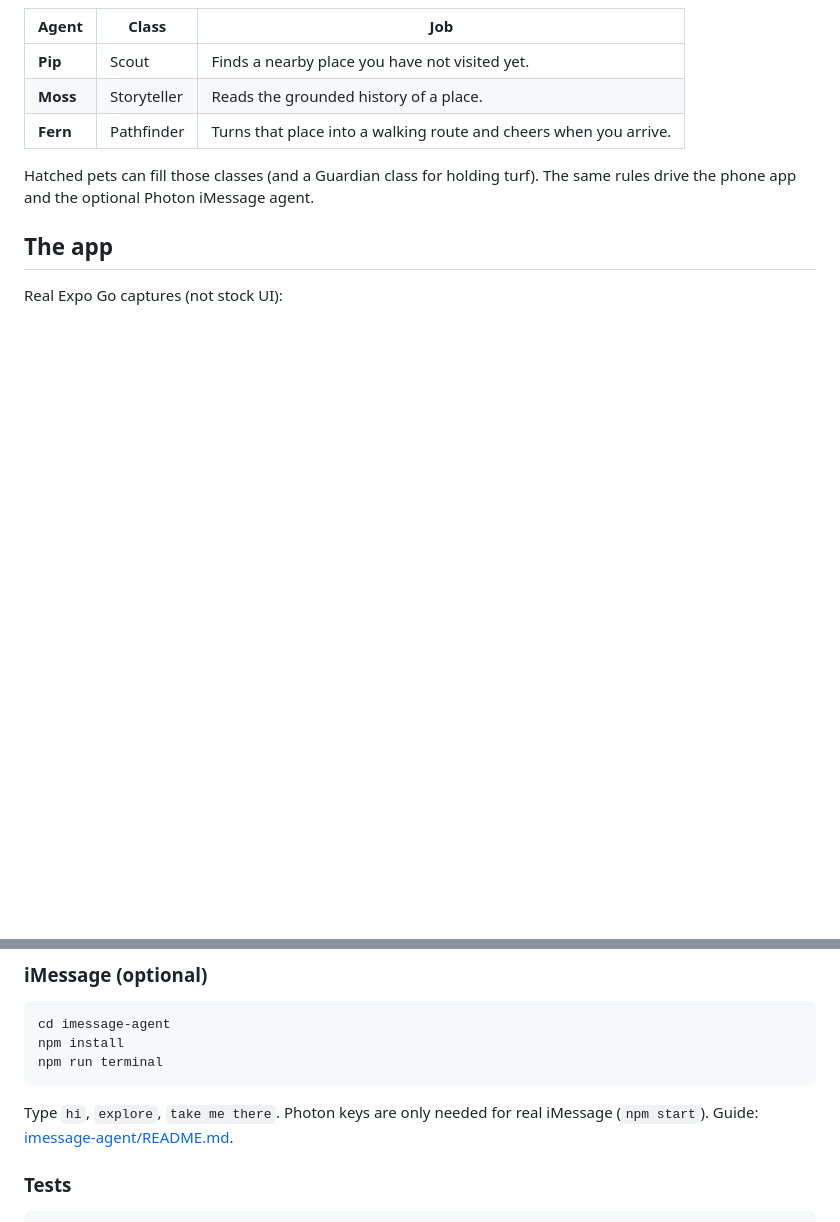
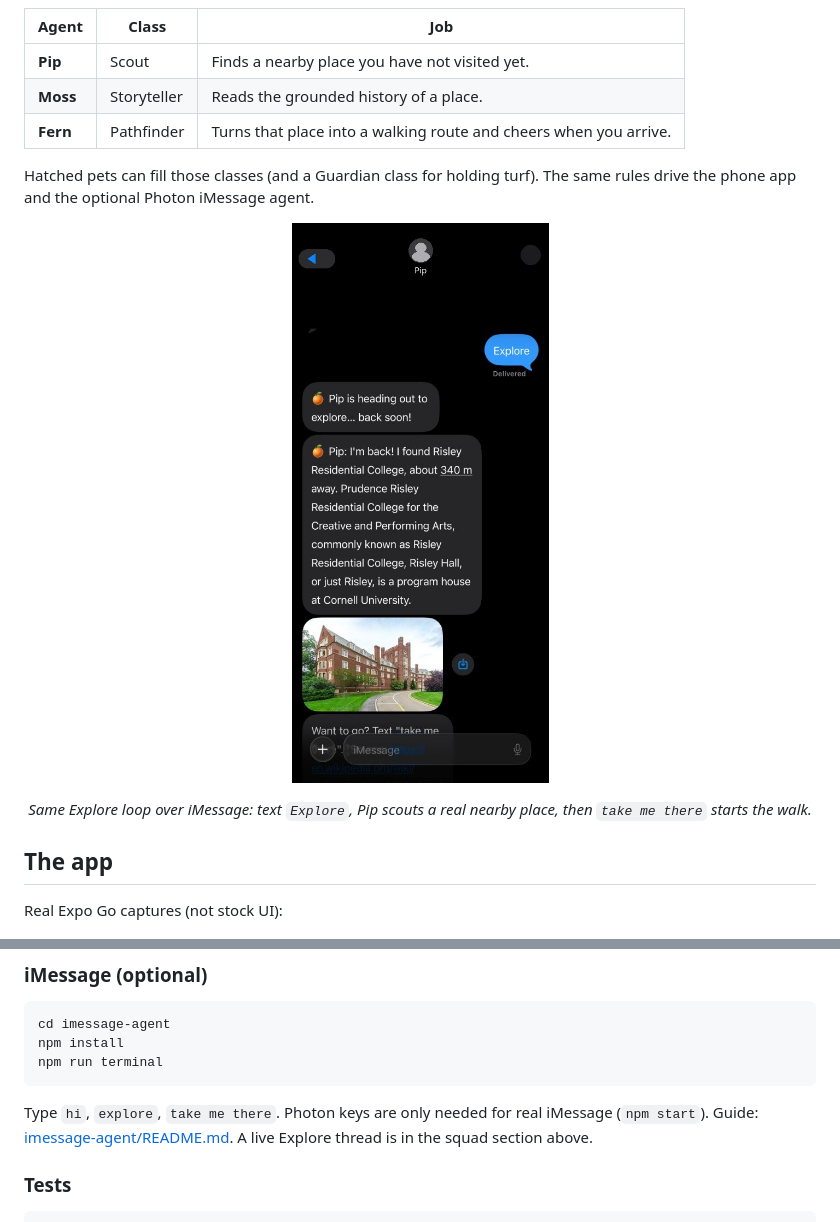
Before and after one commit to LuisMend12/HuskiesPaws, a Markdown page: README.md, 2 parts joined by grey strips. GitHub-like rendering; pictures changed too: docs/presentation/app_images/imessage-pip-explore.jpg (added); blank space fills up the shorter version.

````diff
--- a/README.md
+++ b/README.md
@@ -68,6 +68,12 @@ Pip, Moss, and Fern are **role-based agents** in shared game logic (`core/`). Th
 | **Fern** | Pathfinder | Turns that place into a walking route and cheers when you arrive. |
 
 Hatched pets can fill those classes (and a Guardian class for holding turf). The same rules drive the phone app and the optional Photon iMessage agent.
+
+<p align="center">
+  <img src="docs/presentation/app_images/imessage-pip-explore.jpg" alt="iMessage with Pip: the user texts Explore, Pip returns with Risley Residential College about 340 m away, a Wikipedia photo of the hall, and a prompt to text take me there." width="320">
+</p>
+
+<p align="center"><em>Same Explore loop over iMessage: text <code>Explore</code>, Pip scouts a real nearby place, then <code>take me there</code> starts the walk.</em></p>
 
 ## The app
 
@@ -194,7 +200,7 @@ npm install
 npm run terminal
 ```
 
-Type `hi`, `explore`, `take me there`. Photon keys are only needed for real iMessage (`npm start`). Guide: [imessage-agent/README.md](imessage-agent/README.md).
+Type `hi`, `explore`, `take me there`. Photon keys are only needed for real iMessage (`npm start`). Guide: [imessage-agent/README.md](imessage-agent/README.md). A live Explore thread is in the squad section above.
 
 ### Tests
 
````
Also changed, not shown: CURSOR_LOG.md (+6 -0 lines).
